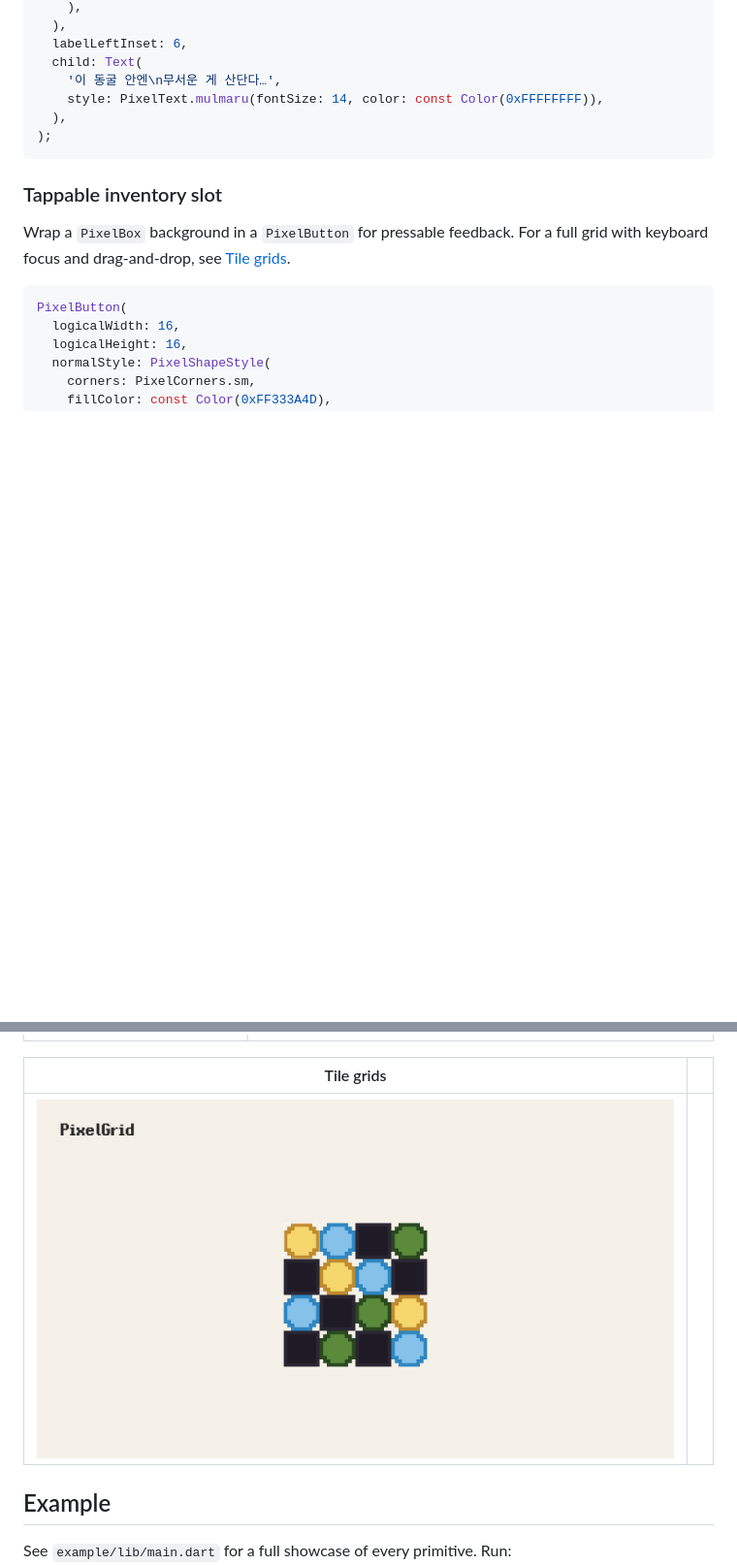
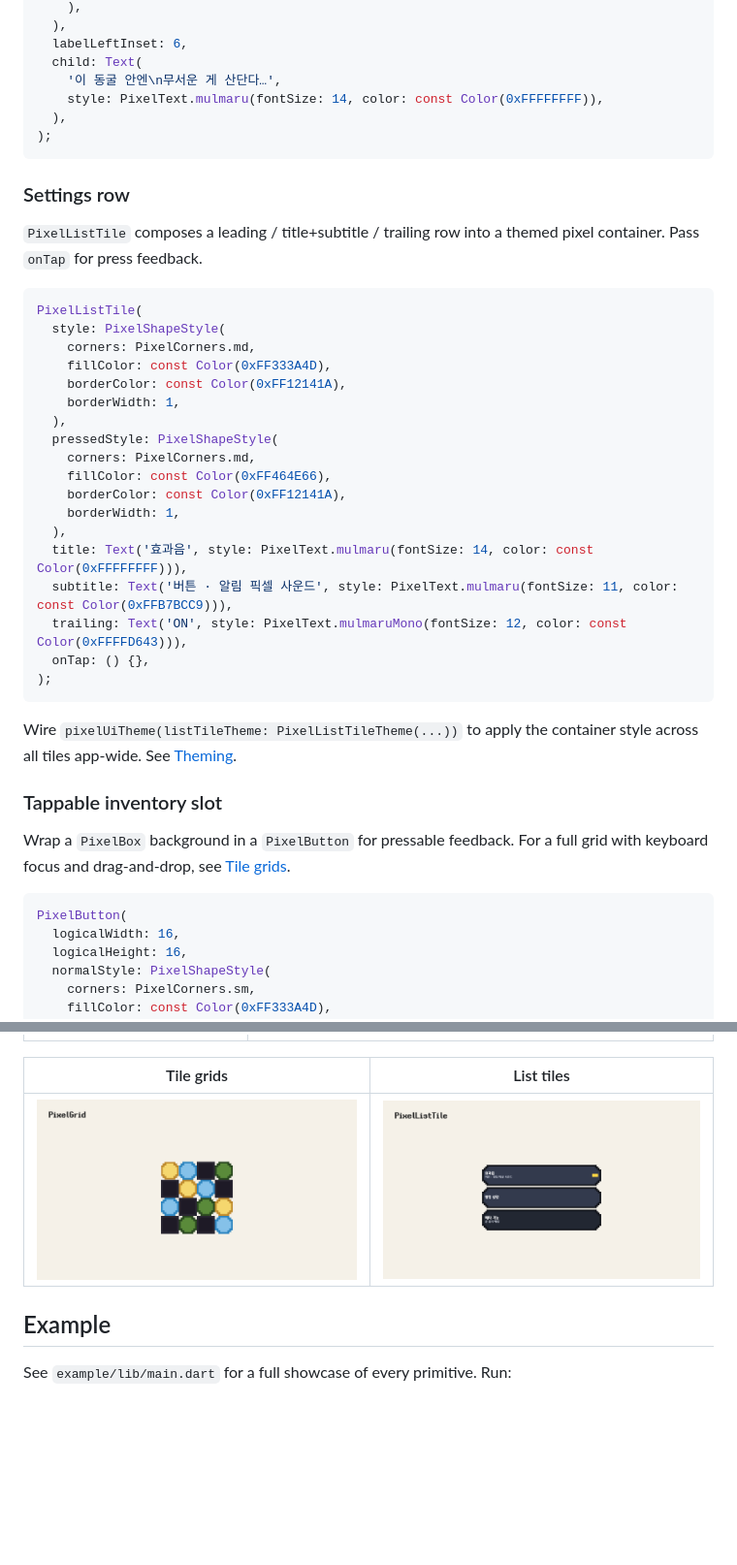
Before and after one commit to BottlePumpkin/pixel_ui, a Markdown page: README.md, 2 parts joined by grey strips. Shown at 97% size. Drawn GitHub-style; pictures changed too: doc/screenshots/07_pixel_list_tile.png (added); blank space fills up the shorter version.

````diff
--- a/README.md
+++ b/README.md
@@ -452,6 +452,35 @@ PixelBox(
 );
 ```
 
+### Settings row
+
+`PixelListTile` composes a leading / title+subtitle / trailing row into a
+themed pixel container. Pass `onTap` for press feedback.
+
+```dart
+PixelListTile(
+  style: PixelShapeStyle(
+    corners: PixelCorners.md,
+    fillColor: const Color(0xFF333A4D),
+    borderColor: const Color(0xFF12141A),
+    borderWidth: 1,
+  ),
+  pressedStyle: PixelShapeStyle(
+    corners: PixelCorners.md,
+    fillColor: const Color(0xFF464E66),
+    borderColor: const Color(0xFF12141A),
+    borderWidth: 1,
+  ),
+  title: Text('효과음', style: PixelText.mulmaru(fontSize: 14, color: const Color(0xFFFFFFFF))),
+  subtitle: Text('버튼 · 알림 픽셀 사운드', style: PixelText.mulmaru(fontSize: 11, color: const Color(0xFFB7BCC9))),
+  trailing: Text('ON', style: PixelText.mulmaruMono(fontSize: 12, color: const Color(0xFFFFD643))),
+  onTap: () {},
+);
+```
+
+Wire `pixelUiTheme(listTileTheme: PixelListTileTheme(...))` to apply the
+container style across all tiles app-wide. See [Theming](#theming).
+
 ### Tappable inventory slot
 
 Wrap a `PixelBox` background in a `PixelButton` for pressable feedback. For
@@ -491,9 +520,9 @@ PixelButton(
 | --- | --- |
 | ![PixelButton states: normal, pressed, disabled](doc/screenshots/04_buttons.png) | ![Deterministic LCG texture overlay — plain vs textured](doc/screenshots/05_texture.png) |
 
-| Tile grids | |
+| Tile grids | List tiles |
 | --- | --- |
-| ![PixelGrid inventory with drag & focus](doc/screenshots/06_pixel_grid.png) | |
+| ![PixelGrid inventory with drag & focus](doc/screenshots/06_pixel_grid.png) | ![PixelListTile rows: title+subtitle+trailing, tappable, disabled](doc/screenshots/07_pixel_list_tile.png) |
 
 ## Example
 
````
Also changed, not shown: CHANGELOG.md (+3 -0 lines), docs/widgets/pixel_list_tile.md (added, +120 -0 lines), 13 other files.
